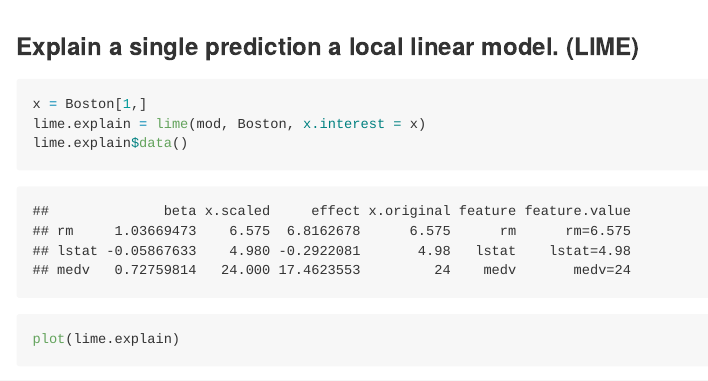
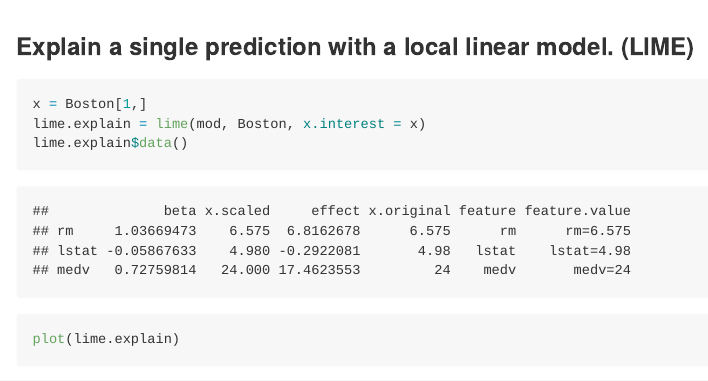
Before and after one commit to giuseppec/iml, an R Markdown document (README.Rmd): the page in a window 1100 px wide, from 2100 px down. The pictures show the output file README.md that the author committed with the source, drawn offline in the style of GitHub; badge pictures from the web are left out.

Commit message:
fixes typo

````diff
--- a/README.Rmd
+++ b/README.Rmd
@@ -71,7 +71,7 @@ plot(ice.curves)
 
 
 
-### Explain a single prediction a local linear model. (LIME)
+### Explain a single prediction with a local linear model. (LIME)
 ```{r}
 x = Boston[1,]
 lime.explain = lime(mod, Boston, x.interest = x)
````
Also changed, not shown: README.md.
